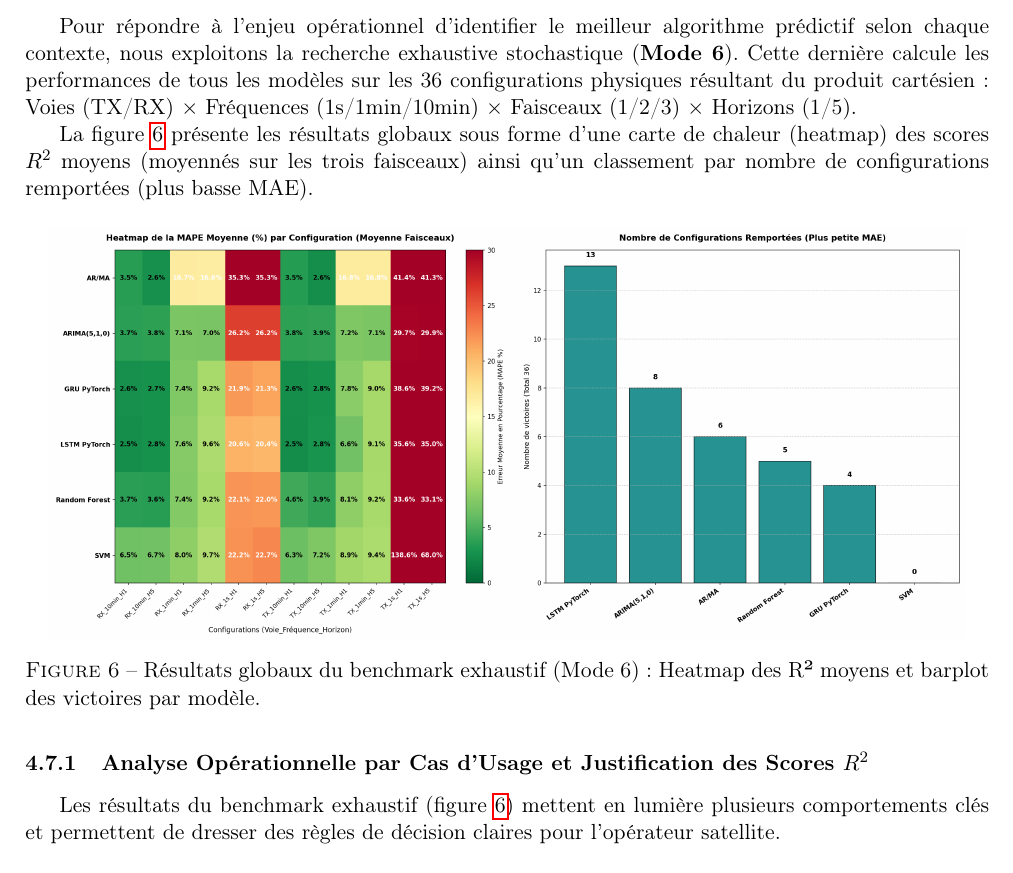
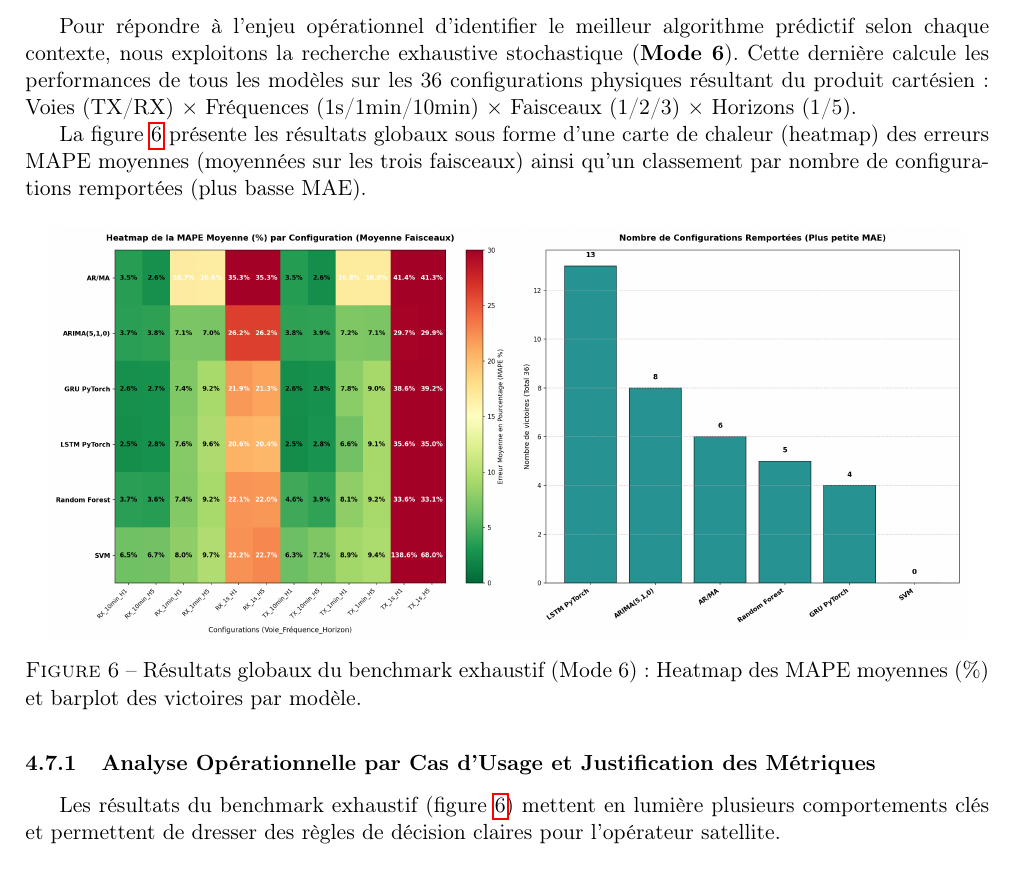
Before and after one commit to Slaeesh/Projet_Inge_Rezo, a LaTeX paper (code/rapport.tex): part of page 13 of 15, cut so that both start at the same text. Compiled offline with pdfLaTeX.

Commit message:
docs: mise à jour du rapport latex pour référencer la heatmap MAPE

```diff
--- a/code/rapport.tex
+++ b/code/rapport.tex
@@ -468,16 +468,16 @@ Les algorithmes Random Forest et SVR montrent la plus faible dispersion d'erreur
 \subsection{Synthèse Globale : Recherche Exhaustive (Mode 6)}
 Pour répondre à l'enjeu opérationnel d'identifier le meilleur algorithme prédictif selon chaque contexte, nous exploitons la recherche exhaustive stochastique (\textbf{Mode 6}). Cette dernière calcule les performances de tous les modèles sur les 36 configurations physiques résultant du produit cartésien : Voies (TX/RX) $\times$ Fréquences (1s/1min/10min) $\times$ Faisceaux (1/2/3) $\times$ Horizons (1/5).
 
-La figure \ref{fig:exhaustive_benchmark} présente les résultats globaux sous forme d'une carte de chaleur (heatmap) des scores $R^2$ moyens (moyennés sur les trois faisceaux) ainsi qu'un classement par nombre de configurations remportées (plus basse MAE).
+La figure \ref{fig:exhaustive_benchmark} présente les résultats globaux sous forme d'une carte de chaleur (heatmap) des erreurs MAPE moyennes (moyennées sur les trois faisceaux) ainsi qu'un classement par nombre de configurations remportées (plus basse MAE).
 
 \begin{figure}[H]
     \centering
     \includegraphics[width=0.95\textwidth]{results/exhaustive_benchmark.png}
-    \caption{Résultats globaux du benchmark exhaustif (Mode 6) : Heatmap des R² moyens et barplot des victoires par modèle.}
+    \caption{Résultats globaux du benchmark exhaustif (Mode 6) : Heatmap des MAPE moyennes (\%) et barplot des victoires par modèle.}
     \label{fig:exhaustive_benchmark}
 \end{figure}
 
-\subsubsection{Analyse Opérationnelle par Cas d'Usage et Justification des Scores $R^2$}
+\subsubsection{Analyse Opérationnelle par Cas d'Usage et Justification des Métriques}
 Les résultats du benchmark exhaustif (figure \ref{fig:exhaustive_benchmark}) mettent en lumière plusieurs comportements clés et permettent de dresser des règles de décision claires pour l'opérateur satellite.
 
 \paragraph{Pourquoi les scores $R^2$ sont-ils faibles ou négatifs ?}
```
